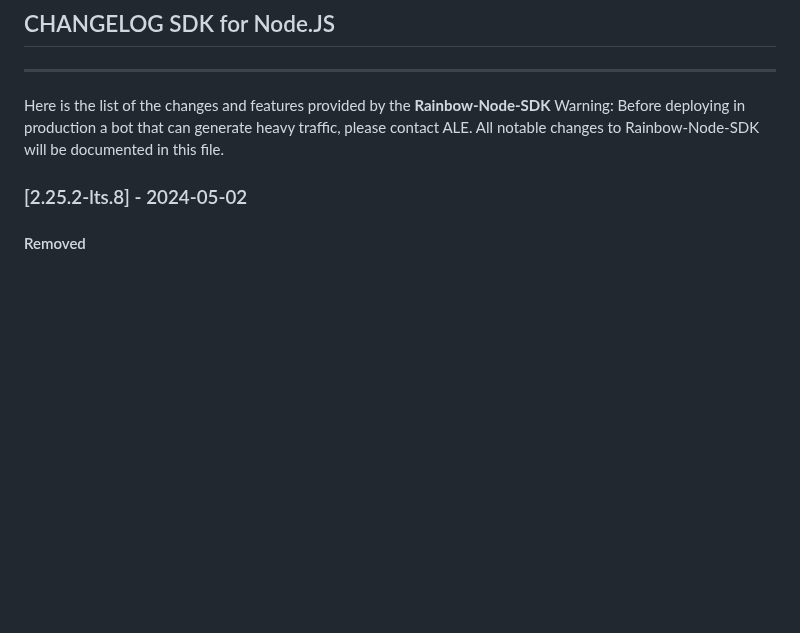
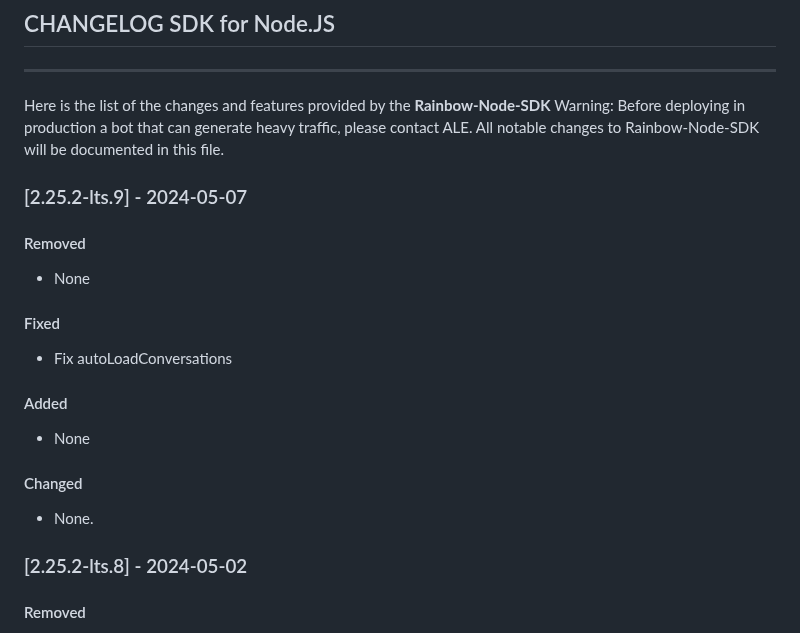
Before and after one commit to Rainbow-CPaaS/Rainbow-Node-SDK, a Markdown page: guide/CHANGELOG.md, the part around the change. Rendered like a GitHub page; blank space fills up the shorter version.

Commit message:
CHANGELOG

```diff
--- a/guide/CHANGELOG.md
+++ b/guide/CHANGELOG.md
@@ -5,6 +5,19 @@
 Here is the list of the changes and features provided by the **Rainbow-Node-SDK**
 Warning: Before deploying in production a bot that can generate heavy traffic, please contact ALE.
 All notable changes to Rainbow-Node-SDK will be documented in this file.
+
+### [2.25.2-lts.9] - 2024-05-07
+#### Removed
+-   None
+
+#### Fixed
+-   Fix autoLoadConversations
+
+#### Added
+-   None
+
+#### Changed
+-   None.
 
 ### [2.25.2-lts.8] - 2024-05-02
 #### Removed
```
